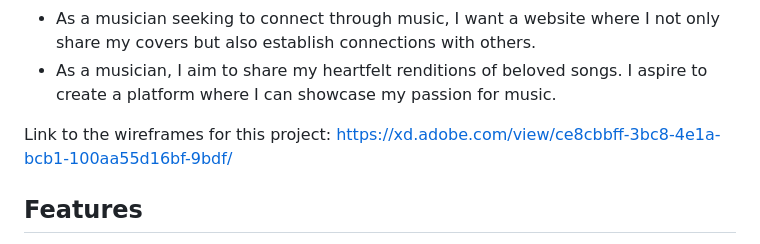
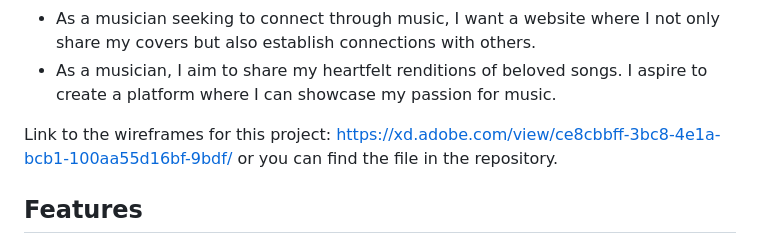
Before and after one commit to http503-dev/Assignment1_S10258446, a Markdown page: README.md, the part around the change. Drawn GitHub-style.

```diff
--- a/README.md
+++ b/README.md
@@ -14,6 +14,7 @@ User Stories:
 
 Link to the wireframes for this project:
 https://xd.adobe.com/view/ce8cbbff-3bc8-4e1a-bcb1-100aa55d16bf-9bdf/
+or you can find the file in the repository.
 
 ## Features
 
```
